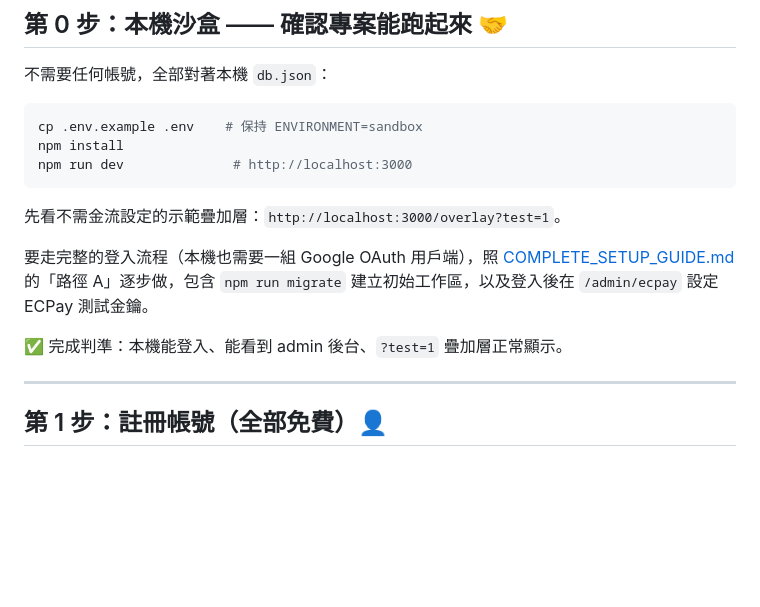
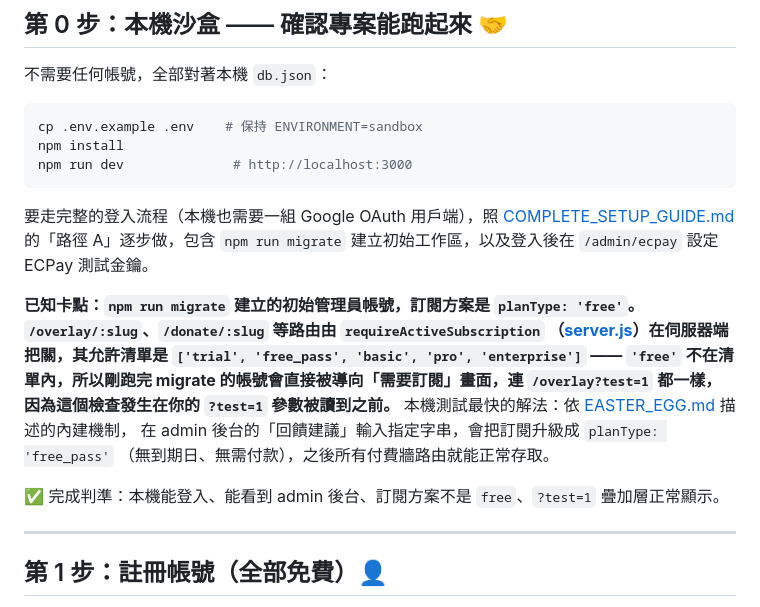
Before and after one commit to egger-meow/donationBar-ecpay-obs, a Markdown page: docs/setup/ZERO_TO_LAUNCH.md, the part around the change. Rendered like a GitHub page; blank space fills up the shorter version.

Commit message:
docs: correct zero-to-launch step 0 subscription-gate claim
The doc claimed /overlay?test=1 needs no financial setup, but
requireActiveSubscription (server.js) gates the route server-side before
the test=1 query param is ever read, and npm run migrate's bootstrap
admin gets planType: 'free' which isn't in the middleware's allow-list
(['trial','free_pass','basic','pro','enterprise']). Every fresh local
setup following this doc hit the subscription-required screen. Documents
the actual cause and points at the existing free_pass mechanic
(docs/features/EASTER_EGG.md) as the local workaround, without
reproducing the secret phrase itself.

Co-Authored-By: Claude Sonnet 5 <noreply@anthropic.com>

````diff
--- a/docs/setup/ZERO_TO_LAUNCH.md
+++ b/docs/setup/ZERO_TO_LAUNCH.md
@@ -26,13 +26,22 @@ npm install
 npm run dev              # http://localhost:3000
 ```
 
-先看不需金流設定的示範疊加層：`http://localhost:3000/overlay?test=1`。
-
 要走完整的登入流程（本機也需要一組 Google OAuth 用戶端），照
 [COMPLETE_SETUP_GUIDE.md](COMPLETE_SETUP_GUIDE.md) 的「路徑 A」逐步做，包含
 `npm run migrate` 建立初始工作區，以及登入後在 `/admin/ecpay` 設定 ECPay 測試金鑰。
 
-✅ 完成判準：本機能登入、能看到 admin 後台、`?test=1` 疊加層正常顯示。
+**已知卡點：`npm run migrate` 建立的初始管理員帳號，訂閱方案是 `planType: 'free'`。
+`/overlay/:slug`、`/donate/:slug` 等路由由 `requireActiveSubscription`
+（[server.js](../../server.js)）在伺服器端把關，其允許清單是
+`['trial', 'free_pass', 'basic', 'pro', 'enterprise']` —— `'free'`
+不在清單內，所以剛跑完 migrate 的帳號會直接被導向「需要訂閱」畫面，連
+`/overlay?test=1` 都一樣，因為這個檢查發生在你的 `?test=1` 參數被讀到之前。**
+本機測試最快的解法：依 [EASTER_EGG.md](../features/EASTER_EGG.md) 描述的內建機制，
+在 admin 後台的「回饋建議」輸入指定字串，會把訂閱升級成 `planType: 'free_pass'`
+（無到期日、無需付款），之後所有付費牆路由就能正常存取。
+
+✅ 完成判準：本機能登入、能看到 admin 後台、訂閱方案不是 `free`、`?test=1`
+疊加層正常顯示。
 
 ---
 
````
